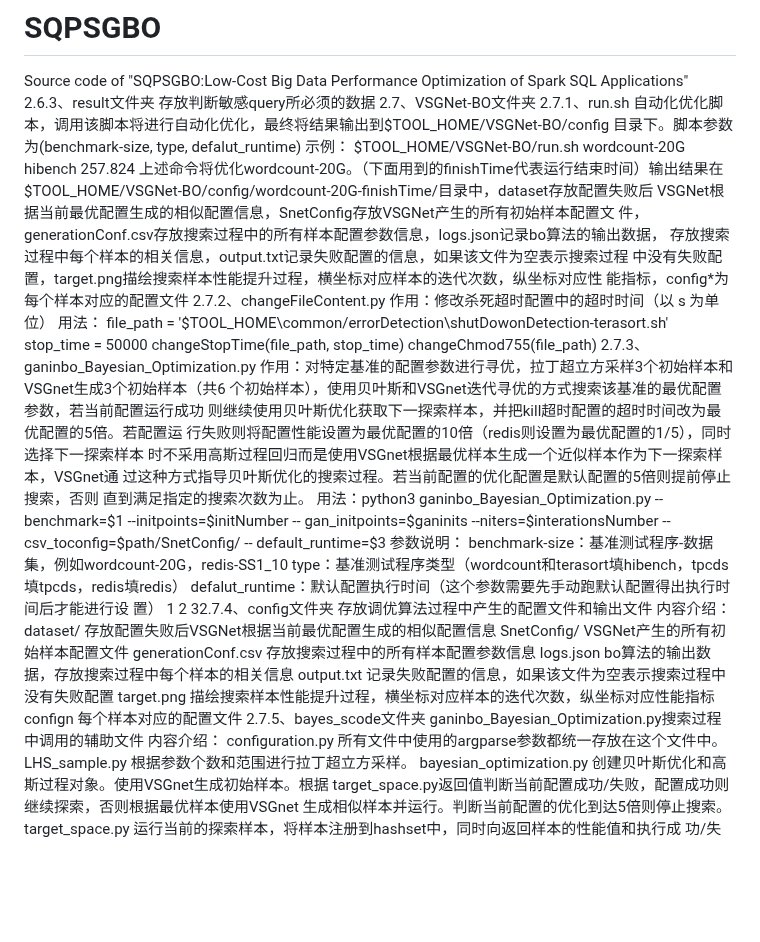
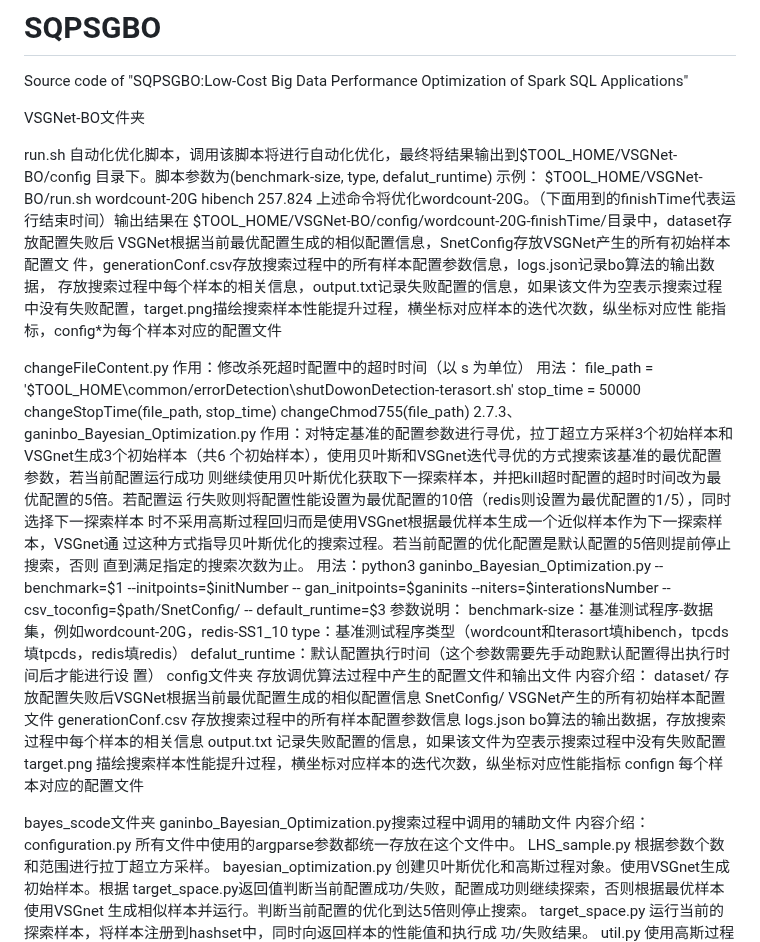
Before and after one commit to guanbingyu/SQPSGBO, a Markdown page: README.md, the part around the change. Drawn GitHub-style; blank space fills up the shorter version.

```diff
--- a/README.md
+++ b/README.md
@@ -1,9 +1,10 @@
 # SQPSGBO
 Source code of "SQPSGBO:Low-Cost Big Data Performance Optimization of Spark SQL Applications"
-2.6.3、result文件夹
-存放判断敏感query所必须的数据
-2.7、VSGNet-BO文件夹
-2.7.1、run.sh
+
+
+VSGNet-BO文件夹
+
+run.sh
 自动化优化脚本，调用该脚本将进行自动化优化，最终将结果输出到$TOOL_HOME/VSGNet-BO/config
 目录下。脚本参数为(benchmark-size, type, defalut_runtime)
 示例：
@@ -15,7 +16,8 @@ VSGNet根据当前最优配置生成的相似配置信息，SnetConfig存放VSGN
 存放搜索过程中每个样本的相关信息，output.txt记录失败配置的信息，如果该文件为空表示搜索过程
 中没有失败配置，target.png描绘搜索样本性能提升过程，横坐标对应样本的迭代次数，纵坐标对应性
 能指标，config*为每个样本对应的配置文件
-2.7.2、changeFileContent.py
+
+changeFileContent.py
 作用：修改杀死超时配置中的超时时间（以 s 为单位）
 用法：
 file_path = '$TOOL_HOME\common/errorDetection\shutDowonDetection-terasort.sh'
@@ -38,7 +40,7 @@ benchmark-size：基准测试程序-数据集，例如wordcount-20G，redis-SS1_
 type：基准测试程序类型（wordcount和terasort填hibench，tpcds填tpcds，redis填redis）
 defalut_runtime：默认配置执行时间（这个参数需要先手动跑默认配置得出执行时间后才能进行设
 置）
-1 2 32.7.4、config文件夹
+config文件夹
 存放调优算法过程中产生的配置文件和输出文件
 内容介绍：
 dataset/ 存放配置失败后VSGNet根据当前最优配置生成的相似配置信息
@@ -48,7 +50,9 @@ logs.json bo算法的输出数据，存放搜索过程中每个样本的相关
 output.txt 记录失败配置的信息，如果该文件为空表示搜索过程中没有失败配置
 target.png 描绘搜索样本性能提升过程，横坐标对应样本的迭代次数，纵坐标对应性能指标
 confign 每个样本对应的配置文件
-2.7.5、bayes_scode文件夹
+
+
+bayes_scode文件夹
 ganinbo_Bayesian_Optimization.py搜索过程中调用的辅助文件
 内容介绍：
 configuration.py 所有文件中使用的argparse参数都统一存放在这个文件中。
```
